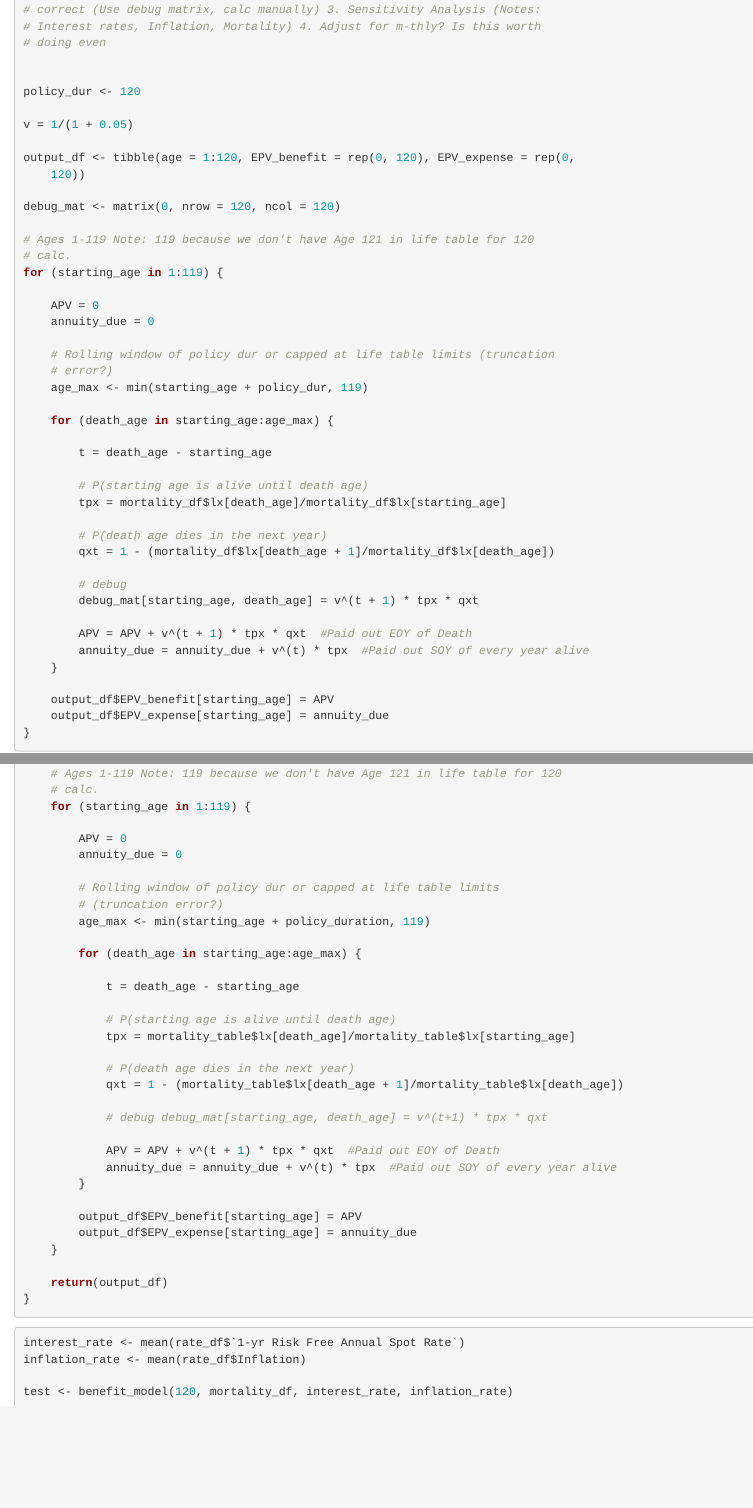
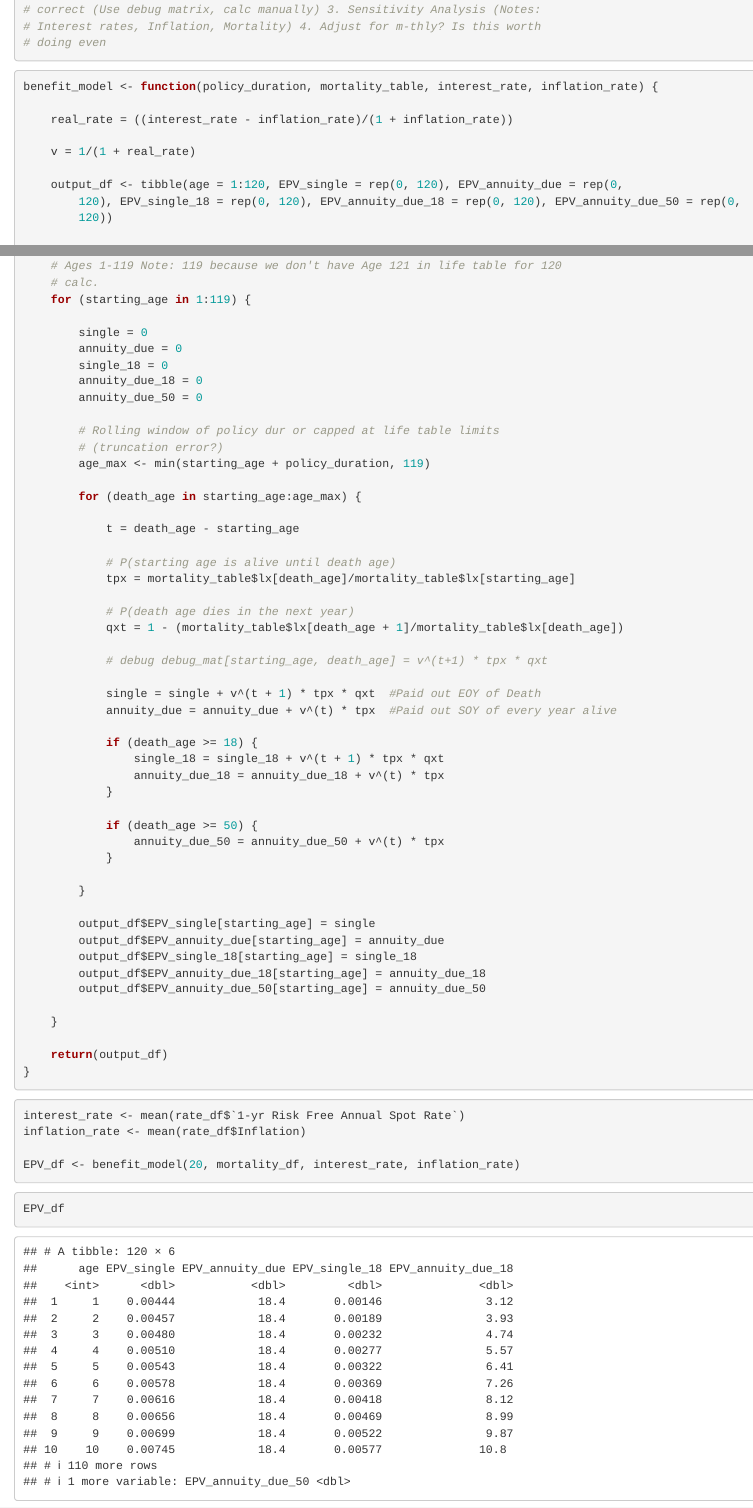
Before and after one commit to VishNar007/ACTL5100, an R Markdown document (R Code/Inforce Benefit Modelling.Rmd): the page in a window 1100 px wide, from 890 px down, and a second part further down, joined at a grey line. Rendered offline with R 4.5, knitr and Pandoc, with nearby package versions.

Commit message:
Update model to factor in different starting ages for interventions

````diff
--- a/R Code/Inforce Benefit Modelling.Rmd
+++ b/R Code/Inforce Benefit Modelling.Rmd
@@ -55,52 +55,6 @@ mortality_df
 # 2. Verify tpx and q(x+t) and APV values are correct (Use debug matrix, calc manually)
 # 3. Sensitivity Analysis (Notes: Interest rates, Inflation, Mortality)
 # 4. Adjust for m-thly? Is this worth doing even
-
-
-policy_dur <- 120
-
-v = 1 / (1+0.05)
-
-output_df <- tibble(age = 1:120,
-                    EPV_benefit = rep(0, 120),
-                    EPV_expense = rep(0, 120))
-
-debug_mat  <- matrix(0, nrow = 120, ncol = 120)
-
-# Ages 1-119
-# Note: 119 because we don't have Age 121 in life table for 120 calc.
-for (starting_age in 1:119) {
-
-  APV = 0
-  annuity_due = 0
-
-  # Rolling window of policy dur or capped at life table limits (truncation error?)
-  age_max <- min(starting_age + policy_dur, 119)
-
-  for (death_age in starting_age:age_max) {
-
-    t = death_age - starting_age
-
-    #P(starting age is alive until death age)
-    tpx = mortality_df$lx[death_age] / mortality_df$lx[starting_age]
-
-    #P(death age dies in the next year)
-    qxt = 1 - (mortality_df$lx[death_age+1] / mortality_df$lx[death_age])
-
-    #debug
-    debug_mat[starting_age, death_age] = v^(t+1) * tpx * qxt
-
-    APV = APV + v^(t+1) * tpx * qxt     #Paid out EOY of Death
-    annuity_due =  annuity_due + v^(t) * tpx          #Paid out SOY of every year alive
-  }
-
-  output_df$EPV_benefit[starting_age] = APV
-  output_df$EPV_expense[starting_age] = annuity_due
-}
-
-
-
-
 ```
 
 
@@ -113,8 +67,11 @@ benefit_model <- function(policy_duration, mortality_table, interest_rate, infla
   v = 1 / (1+real_rate)
 
   output_df <- tibble(age = 1:120,
-                      EPV_benefit = rep(0, 120),
-                      EPV_expense = rep(0, 120))
+                      EPV_single= rep(0, 120),
+                      EPV_annuity_due = rep(0, 120),
+                      EPV_single_18 = rep(0, 120),
+                      EPV_annuity_due_18 = rep(0, 120),
+                      EPV_annuity_due_50 = rep(0, 120))
 
   #debug_mat  <- matrix(0, nrow = 120, ncol = 120)
 
@@ -122,8 +79,11 @@ benefit_model <- function(policy_duration, mortality_table, interest_rate, infla
   # Note: 119 because we don't have Age 121 in life table for 120 calc.
   for (starting_age in 1:119) {
 
-    APV = 0
+    single = 0
     annuity_due = 0
+    single_18 = 0
+    annuity_due_18 = 0
+    annuity_due_50 = 0
 
     # Rolling window of policy dur or capped at life table limits (truncation error?)
     age_max <- min(starting_age + policy_duration, 119)
@@ -141,12 +101,27 @@ benefit_model <- function(policy_duration, mortality_table, interest_rate, infla
       #debug
       #debug_mat[starting_age, death_age] = v^(t+1) * tpx * qxt
 
-      APV = APV + v^(t+1) * tpx * qxt     #Paid out EOY of Death
+      single = single + v^(t+1) * tpx * qxt     #Paid out EOY of Death
       annuity_due =  annuity_due + v^(t) * tpx          #Paid out SOY of every year alive
+
+      if (death_age >= 18) {
+        single_18 = single_18 + v^(t+1) * tpx * qxt
+        annuity_due_18 = annuity_due_18 + v^(t) * tpx
+      }
+
+      if (death_age >= 50) {
+        annuity_due_50 = annuity_due_50 + v^(t) * tpx
+      }
+
+
     }
 
-    output_df$EPV_benefit[starting_age] = APV
-    output_df$EPV_expense[starting_age] = annuity_due
+    output_df$EPV_single[starting_age] = single
+    output_df$EPV_annuity_due[starting_age] = annuity_due
+    output_df$EPV_single_18[starting_age] = single_18
+    output_df$EPV_annuity_due_18[starting_age] = annuity_due_18
+    output_df$EPV_annuity_due_50[starting_age] = annuity_due_50
+
   }
 
   return(output_df)
@@ -158,9 +133,9 @@ benefit_model <- function(policy_duration, mortality_table, interest_rate, infla
 interest_rate <- mean(rate_df$`1-yr Risk Free Annual Spot Rate`)
 inflation_rate <- mean(rate_df$Inflation)
 
-test <- benefit_model(120, mortality_df, interest_rate, inflation_rate)
+EPV_df <- benefit_model(20, mortality_df, interest_rate, inflation_rate)
 ```
 
 ```{r}
-
+EPV_df
 ```
````
